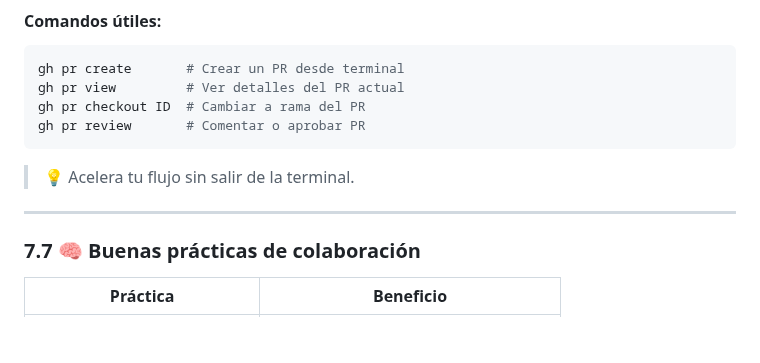
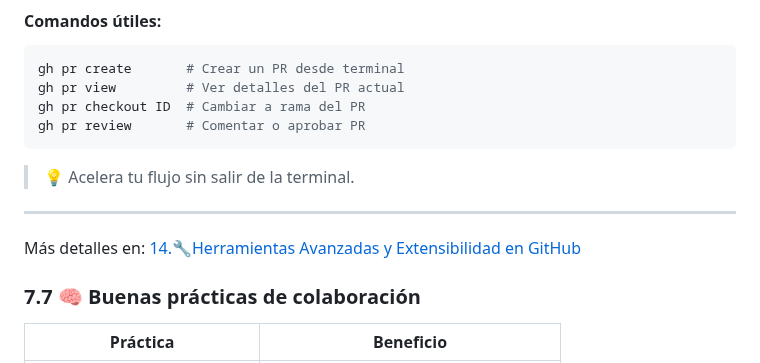
Before and after one commit to Bryared/Guia-completa-de-GitHub, a Markdown page: Documentos/07-colaboracion.md, the part around the change. GitHub-like rendering; blank space fills up the shorter version.

Commit message:
7.6 GitHubCLI para la colaboración 07-colaboracion.md

```diff
--- a/Documentos/07-colaboracion.md
+++ b/Documentos/07-colaboracion.md
@@ -203,7 +203,7 @@ gh pr review       # Comentar o aprobar PR
 > 💡 Acelera tu flujo sin salir de la terminal.
 
 ---
-
+Más detalles en: [14.🔧Herramientas Avanzadas y Extensibilidad en GitHub](Documentos/14-herramientas.md)
 ### 7.7 🧠 Buenas prácticas de colaboración
 
 | Práctica                   | Beneficio                           |
```
